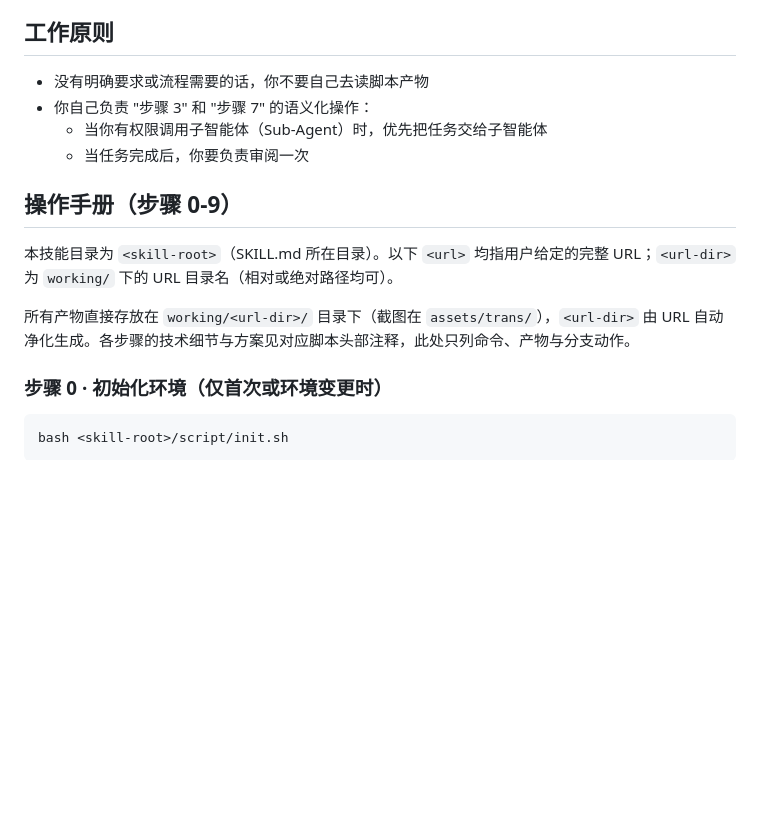
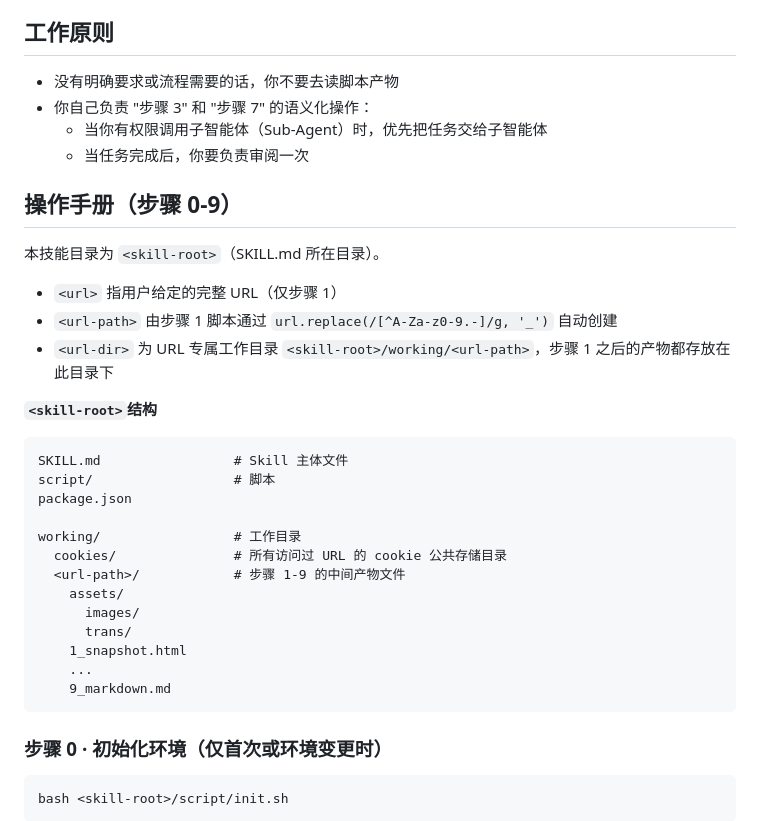
Before and after one commit to iFiring/url-to-markdown, a Markdown page: SKILL.md, the part around the change. GitHub-like rendering; blank space fills up the shorter version.

Commit message:
docs: SKILL.md 明确 url-path/url-dir 术语与 skill-root 目录结构
Co-Authored-By: Claude <noreply@anthropic.com>

````diff
--- a/SKILL.md
+++ b/SKILL.md
@@ -14,16 +14,35 @@ description: "将 URL（网页）的主体内容转换成 Markdown；在需要
 
 ## 工作原则
 
-- 没有明确要求或流程需要的话，你不要自己去读脚本产物
+- 没有明确要求或流程需要的话，你不要去读脚本产物
 - 你自己负责 "步骤 3" 和 "步骤 7" 的语义化操作：
   - 当你有权限调用子智能体（Sub-Agent）时，优先把任务交给子智能体
   - 当任务完成后，你要负责审阅一次
 
 ## 操作手册（步骤 0-9）
 
-本技能目录为 `<skill-root>`（SKILL.md 所在目录）。以下 `<url>` 均指用户给定的完整 URL；`<url-dir>` 为 `working/` 下的 URL 目录名（相对或绝对路径均可）。
+本技能目录为 `<skill-root>`（SKILL.md 所在目录）。
 
-所有产物直接存放在 `working/<url-dir>/` 目录下（截图在 `assets/trans/`），`<url-dir>` 由 URL 自动净化生成。各步骤的技术细节与方案见对应脚本头部注释，此处只列命令、产物与分支动作。
+- `<url>` 指用户给定的完整 URL（仅步骤 1）
+- `<url-path>` 由步骤 1 脚本通过 `url.replace(/[^A-Za-z0-9.-]/g, '_')` 自动创建
+- `<url-dir>` 为 URL 专属工作目录 `<skill-root>/working/<url-path>`，步骤 1 之后的产物都存放在此目录下
+
+**`<skill-root>`结构**
+```
+SKILL.md                 # Skill 主体文件
+script/                  # 脚本
+package.json
+
+working/                 # 工作目录
+  cookies/               # 所有访问过 URL 的 cookie 公共存储目录
+  <url-path>/            # 步骤 1-9 的中间产物文件
+    assets/
+      images/
+      trans/
+    1_snapshot.html
+    ...
+    9_markdown.md
+```
 
 ### 步骤 0 · 初始化环境（仅首次或环境变更时）
 
````
